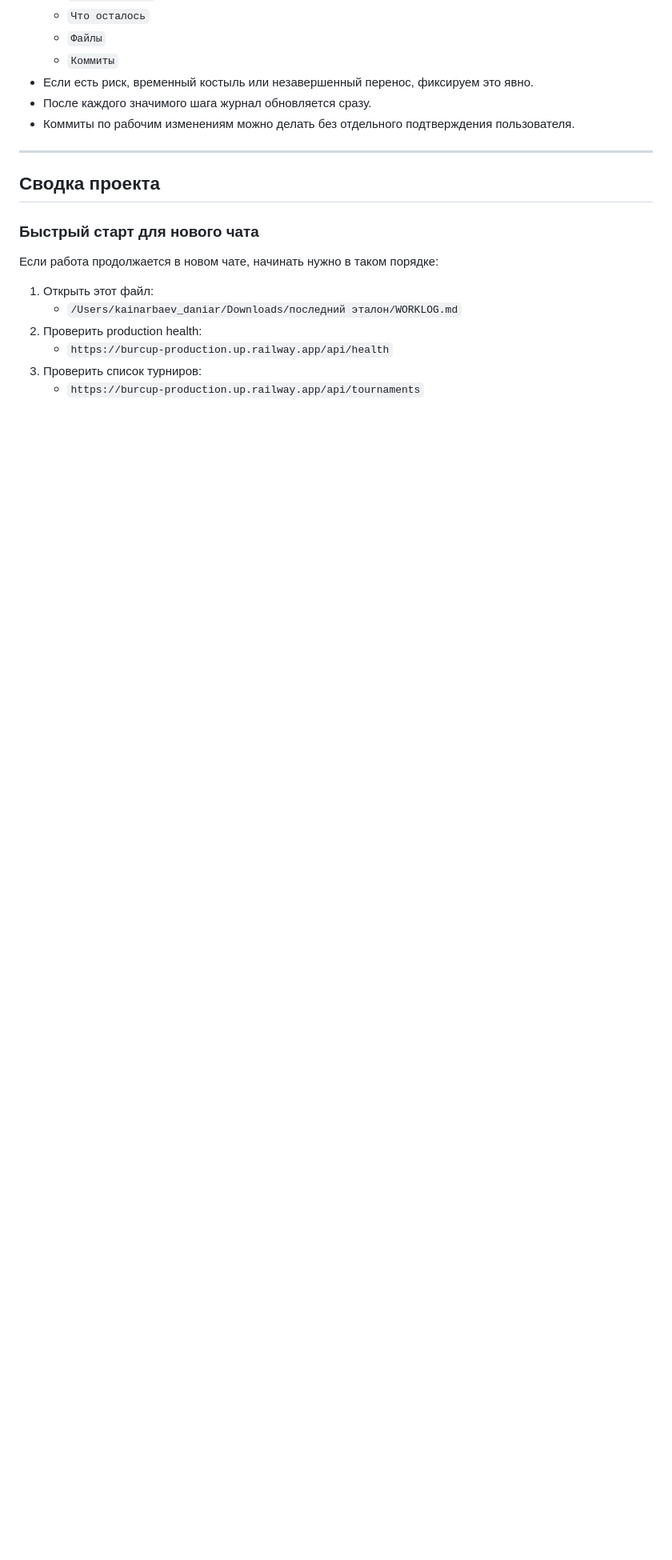
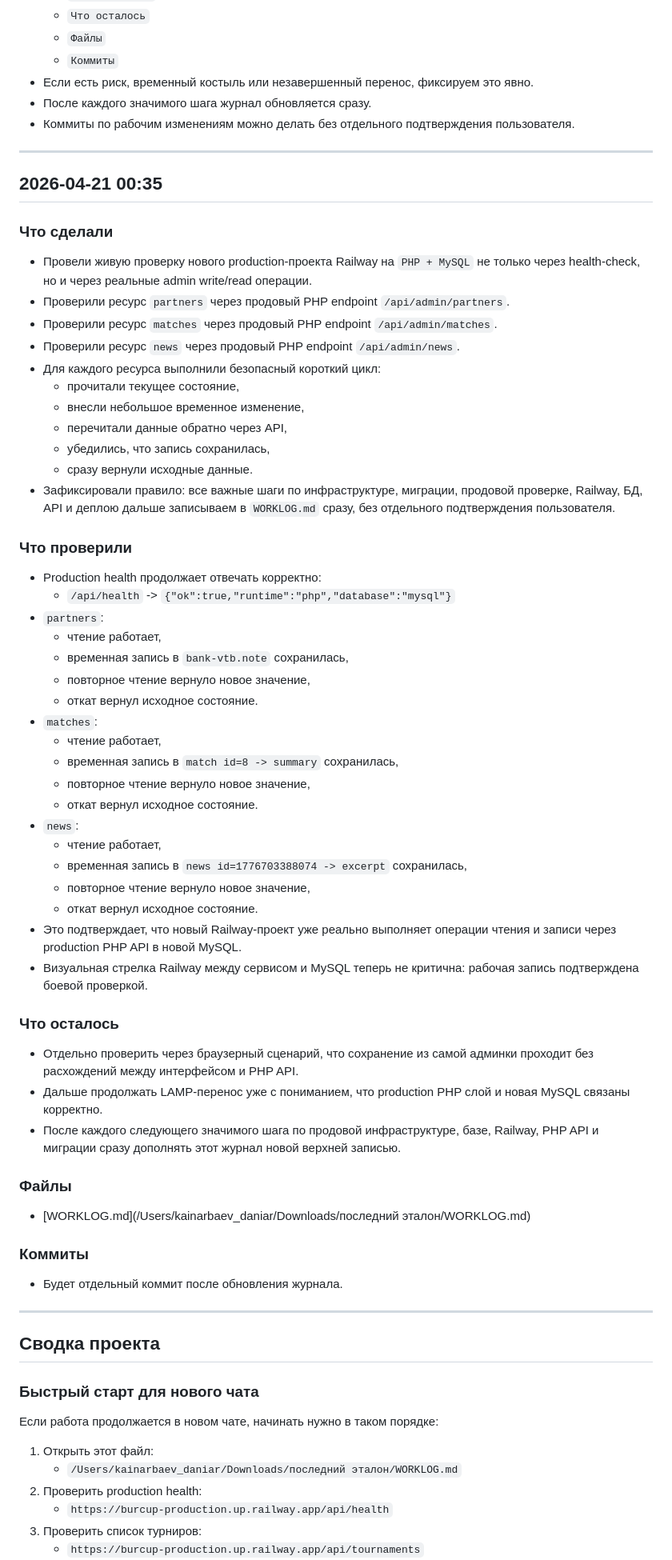
Before and after one commit to a4agency/burcup, a Markdown page: WORKLOG.md, the part around the change. Shown at 80% size. GitHub-like rendering; blank space fills up the shorter version.

Commit message:
Log production MySQL read/write verification

```diff
--- a/WORKLOG.md
+++ b/WORKLOG.md
@@ -14,6 +14,60 @@
 - Если есть риск, временный костыль или незавершенный перенос, фиксируем это явно.
 - После каждого значимого шага журнал обновляется сразу.
 - Коммиты по рабочим изменениям можно делать без отдельного подтверждения пользователя.
+
+---
+
+## 2026-04-21 00:35
+
+### Что сделали
+
+- Провели живую проверку нового production-проекта Railway на `PHP + MySQL` не только через health-check, но и через реальные admin write/read операции.
+- Проверили ресурс `partners` через продовый PHP endpoint `/api/admin/partners`.
+- Проверили ресурс `matches` через продовый PHP endpoint `/api/admin/matches`.
+- Проверили ресурс `news` через продовый PHP endpoint `/api/admin/news`.
+- Для каждого ресурса выполнили безопасный короткий цикл:
+  - прочитали текущее состояние,
+  - внесли небольшое временное изменение,
+  - перечитали данные обратно через API,
+  - убедились, что запись сохранилась,
+  - сразу вернули исходные данные.
+- Зафиксировали правило: все важные шаги по инфраструктуре, миграции, продовой проверке, Railway, БД, API и деплою дальше записываем в `WORKLOG.md` сразу, без отдельного подтверждения пользователя.
+
+### Что проверили
+
+- Production health продолжает отвечать корректно:
+  - `/api/health` -> `{"ok":true,"runtime":"php","database":"mysql"}`
+- `partners`:
+  - чтение работает,
+  - временная запись в `bank-vtb.note` сохранилась,
+  - повторное чтение вернуло новое значение,
+  - откат вернул исходное состояние.
+- `matches`:
+  - чтение работает,
+  - временная запись в `match id=8 -> summary` сохранилась,
+  - повторное чтение вернуло новое значение,
+  - откат вернул исходное состояние.
+- `news`:
+  - чтение работает,
+  - временная запись в `news id=1776703388074 -> excerpt` сохранилась,
+  - повторное чтение вернуло новое значение,
+  - откат вернул исходное состояние.
+- Это подтверждает, что новый Railway-проект уже реально выполняет операции чтения и записи через production PHP API в новой MySQL.
+- Визуальная стрелка Railway между сервисом и MySQL теперь не критична: рабочая запись подтверждена боевой проверкой.
+
+### Что осталось
+
+- Отдельно проверить через браузерный сценарий, что сохранение из самой админки проходит без расхождений между интерфейсом и PHP API.
+- Дальше продолжать LAMP-перенос уже с пониманием, что production PHP слой и новая MySQL связаны корректно.
+- После каждого следующего значимого шага по продовой инфраструктуре, базе, Railway, PHP API и миграции сразу дополнять этот журнал новой верхней записью.
+
+### Файлы
+
+- [WORKLOG.md](/Users/kainarbaev_daniar/Downloads/последний эталон/WORKLOG.md)
+
+### Коммиты
+
+- Будет отдельный коммит после обновления журнала.
 
 ---
 
```
